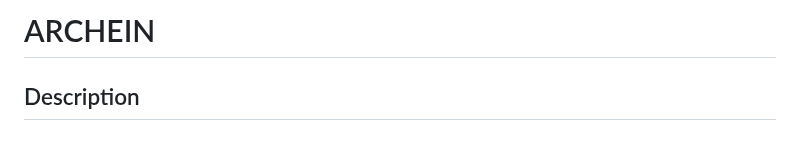
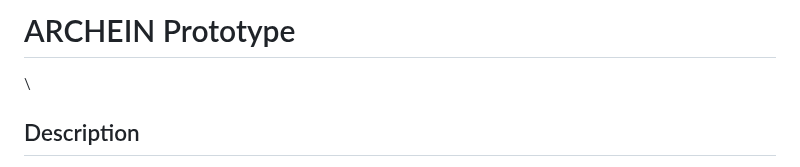
Before and after one commit to Dylan-Hackett/Thaumazein, a Markdown page: README.md, the part around the change. GitHub-like rendering.

```diff
--- a/README.md
+++ b/README.md
@@ -1,4 +1,5 @@
-# ARCHEIN
+# ARCHEIN Prototype
+\
 
 ## Description
 This project is a custom audio synthesizer for the **Daisy Seed** platform that utilizes physical modeling synthesis. It features touch-sensitive key input with support for note arpeggiation. The synthesizer uses a string voice model for sound generation, and an **arpeggiator** is activated when multiple keys are pressed.
```
